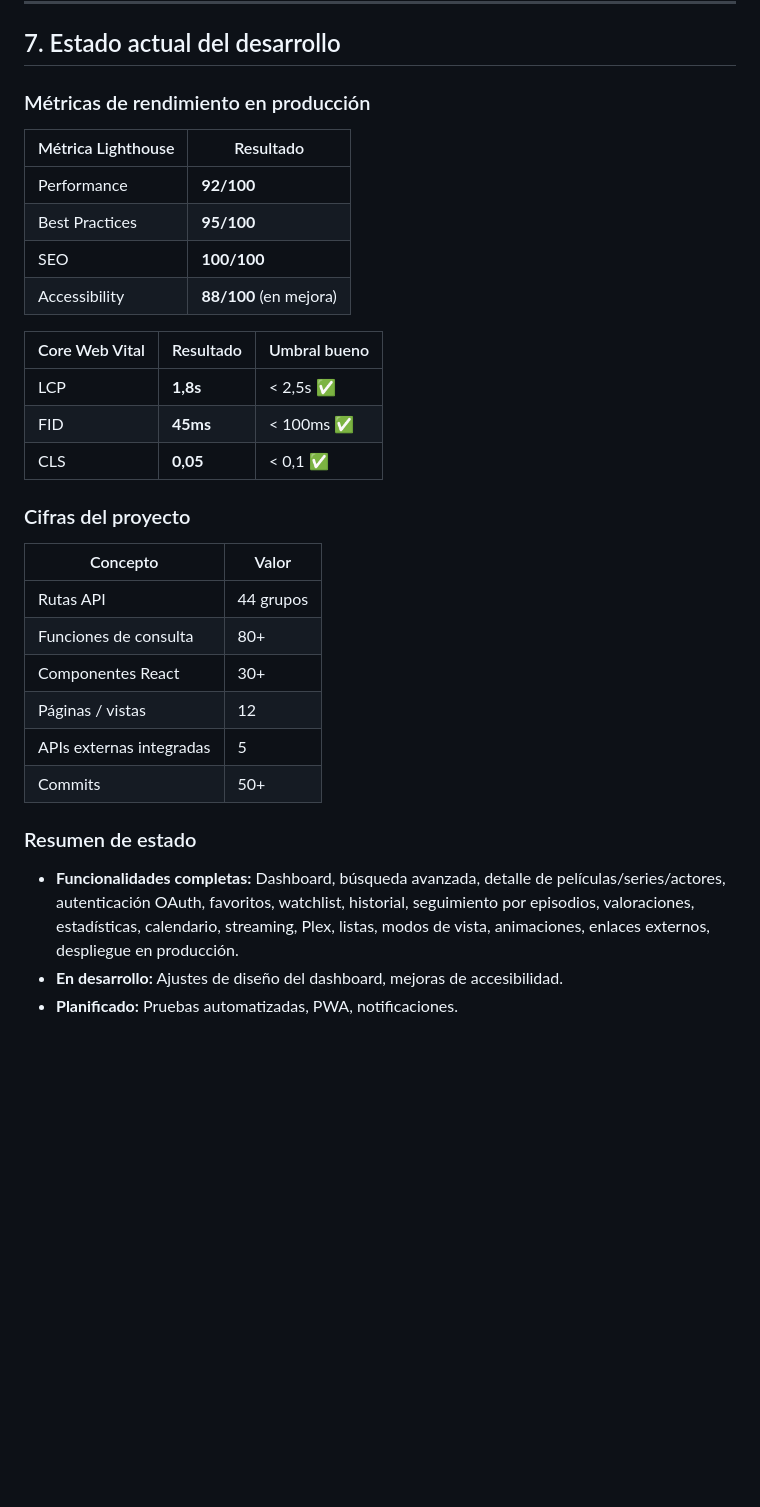
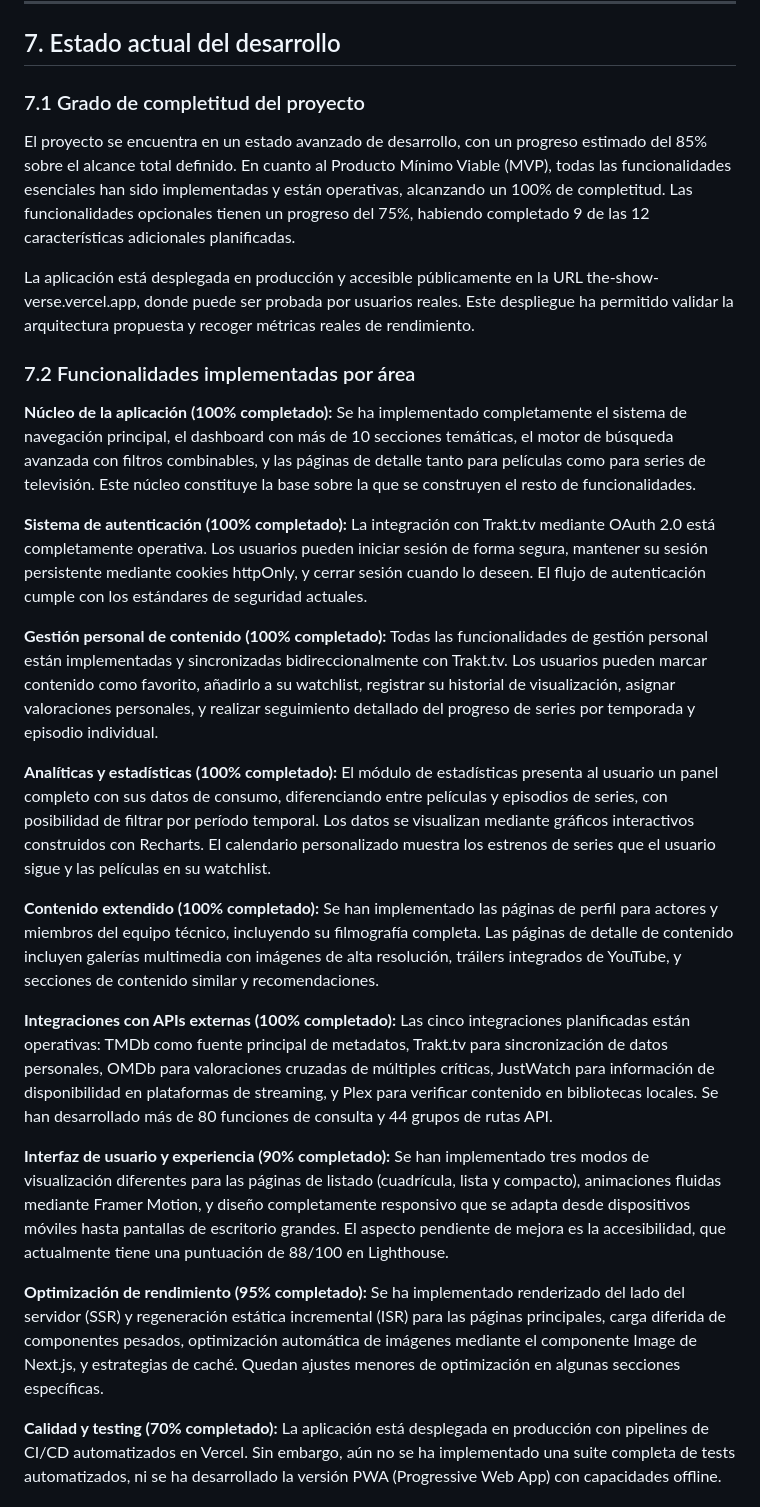
Before and after one commit to Psantoss26/the-show-verse, a Markdown page: .docs/TFG_Resumen_Entrega.md, the part around one of its changes. Drawn GitHub-style; blank space fills up the shorter version.

Commit message:
documentación extra

```diff
--- a/.docs/TFG_Resumen_Entrega.md
+++ b/.docs/TFG_Resumen_Entrega.md
@@ -191,34 +191,29 @@ Se ha seguido una **metodología ágil iterativa** adaptada a un proyecto indivi
 
 ## 7. Estado actual del desarrollo
 
-### Métricas de rendimiento en producción
+### 7.1 Grado de completitud del proyecto
 
-| Métrica Lighthouse | Resultado |
-|---|---|
-| Performance | **92/100** |
-| Best Practices | **95/100** |
-| SEO | **100/100** |
-| Accessibility | **88/100** (en mejora) |
+El proyecto se encuentra en un estado avanzado de desarrollo, con un progreso estimado del 85% sobre el alcance total definido. En cuanto al Producto Mínimo Viable (MVP), todas las funcionalidades esenciales han sido implementadas y están operativas, alcanzando un 100% de completitud. Las funcionalidades opcionales tienen un progreso del 75%, habiendo completado 9 de las 12 características adicionales planificadas.
 
-| Core Web Vital | Resultado | Umbral bueno |
-|---|---|---|
-| LCP | **1,8s** | < 2,5s ✅ |
-| FID | **45ms** | < 100ms ✅ |
-| CLS | **0,05** | < 0,1 ✅ |
+La aplicación está desplegada en producción y accesible públicamente en la URL the-show-verse.vercel.app, donde puede ser probada por usuarios reales. Este despliegue ha permitido validar la arquitectura propuesta y recoger métricas reales de rendimiento.
 
-### Cifras del proyecto
+### 7.2 Funcionalidades implementadas por área
 
-| Concepto | Valor |
-|---|---|
-| Rutas API | 44 grupos |
-| Funciones de consulta | 80+ |
-| Componentes React | 30+ |
-| Páginas / vistas | 12 |
-| APIs externas integradas | 5 |
-| Commits | 50+ |
+**Núcleo de la aplicación (100% completado):** Se ha implementado completamente el sistema de navegación principal, el dashboard con más de 10 secciones temáticas, el motor de búsqueda avanzada con filtros combinables, y las páginas de detalle tanto para películas como para series de televisión. Este núcleo constituye la base sobre la que se construyen el resto de funcionalidades.
 
-### Resumen de estado
+**Sistema de autenticación (100% completado):** La integración con Trakt.tv mediante OAuth 2.0 está completamente operativa. Los usuarios pueden iniciar sesión de forma segura, mantener su sesión persistente mediante cookies httpOnly, y cerrar sesión cuando lo deseen. El flujo de autenticación cumple con los estándares de seguridad actuales.
 
-- **Funcionalidades completas:** Dashboard, búsqueda avanzada, detalle de películas/series/actores, autenticación OAuth, favoritos, watchlist, historial, seguimiento por episodios, valoraciones, estadísticas, calendario, streaming, Plex, listas, modos de vista, animaciones, enlaces externos, despliegue en producción.
-- **En desarrollo:** Ajustes de diseño del dashboard, mejoras de accesibilidad.
-- **Planificado:** Pruebas automatizadas, PWA, notificaciones.
+**Gestión personal de contenido (100% completado):** Todas las funcionalidades de gestión personal están implementadas y sincronizadas bidireccionalmente con Trakt.tv. Los usuarios pueden marcar contenido como favorito, añadirlo a su watchlist, registrar su historial de visualización, asignar valoraciones personales, y realizar seguimiento detallado del progreso de series por temporada y episodio individual.
+
+**Analíticas y estadísticas (100% completado):** El módulo de estadísticas presenta al usuario un panel completo con sus datos de consumo, diferenciando entre películas y episodios de series, con posibilidad de filtrar por período temporal. Los datos se visualizan mediante gráficos interactivos construidos con Recharts. El calendario personalizado muestra los estrenos de series que el usuario sigue y las películas en su watchlist.
+
+**Contenido extendido (100% completado):** Se han implementado las páginas de perfil para actores y miembros del equipo técnico, incluyendo su filmografía completa. Las páginas de detalle de contenido incluyen galerías multimedia con imágenes de alta resolución, tráilers integrados de YouTube, y secciones de contenido similar y recomendaciones.
+
+**Integraciones con APIs externas (100% completado):** Las cinco integraciones planificadas están operativas: TMDb como fuente principal de metadatos, Trakt.tv para sincronización de datos personales, OMDb para valoraciones cruzadas de múltiples críticas, JustWatch para información de disponibilidad en plataformas de streaming, y Plex para verificar contenido en bibliotecas locales. Se han desarrollado más de 80 funciones de consulta y 44 grupos de rutas API.
+
+**Interfaz de usuario y experiencia (90% completado):** Se han implementado tres modos de visualización diferentes para las páginas de listado (cuadrícula, lista y compacto), animaciones fluidas mediante Framer Motion, y diseño completamente responsivo que se adapta desde dispositivos móviles hasta pantallas de escritorio grandes. El aspecto pendiente de mejora es la accesibilidad, que actualmente tiene una puntuación de 88/100 en Lighthouse.
+
+**Optimización de rendimiento (95% completado):** Se ha implementado renderizado del lado del servidor (SSR) y regeneración estática incremental (ISR) para las páginas principales, carga diferida de componentes pesados, optimización automática de imágenes mediante el componente Image de Next.js, y estrategias de caché. Quedan ajustes menores de optimización en algunas secciones específicas.
+
+**Calidad y testing (70% completado):** La aplicación está desplegada en producción con pipelines de CI/CD automatizados en Vercel. Sin embargo, aún no se ha implementado una suite completa de tests automatizados, ni se ha desarrollado la versión PWA (Progressive Web App) con capacidades offline.
+
```
Also changed, not shown: other parts of .docs/TFG_Resumen_Entrega.md (+15 -0 lines).
